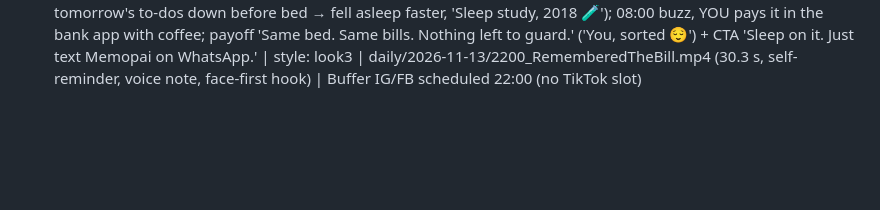
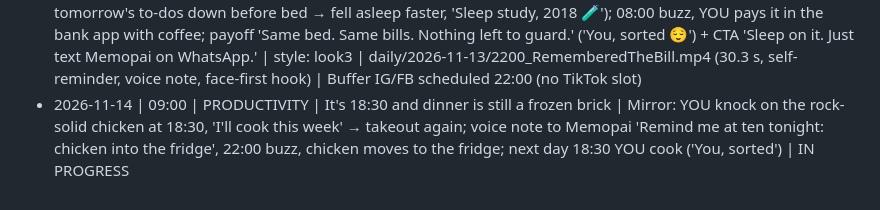
Before and after one commit to RoboNixer/jureglavas, a Markdown page: daily/topics_log.md, the part around the change. Drawn GitHub-style; blank space fills up the shorter version.

```diff
--- a/daily/topics_log.md
+++ b/daily/topics_log.md
@@ -44,3 +44,4 @@ Format: date | slot | title | core fact/premise | file
 - 2026-11-13 | 18:00 | PRODUCTIVITY | You're washing the same load for the third time | Mirror: YOU open the washer, green stink cloud ('You, wash #3 🤢'); Sunday YOU pressed start, 'I'll hang it in an hour', the timer rang, YOU swiped it, gone; two days later damp stinky hoodie ('that sigh? You know it'); this time YOU tell Memopai (mascot on the washer) by voice message 'Remind me in an hour: hang the laundry'; buzz mid-episode, YOU reply 'snooze', 10 min later it's back, hang, done; payoff 'One wash. Fresh hoodie. And one less thing in your head.' ('You, sorted 😌') + CTA 'Wash it once. Just text Memopai on WhatsApp.' | style: look3 | daily/2026-11-13/1800_SameLoadThirdTime.mp4 (30.3 s, self-reminder, voice message, snooze feature) | Buffer TT/IG/FB scheduled 18:00
 - 2026-11-13 | 20:00 | STORY | The box by your door has been 'going back' for 29 days | Mirror: the parcel to return (shoe sticker) sits by the door so long it becomes furniture ('It was meant to remind you. Now it's just where your keys live.', keys tossed on it); 23:47 YOU read the slip 'Return by 12 Nov', calendar says 13 (stomach drop); REWIND to day 1: YOU send Memopai a voice note 'Remind me Saturday at ten: return the shoes' (mascot on set, 'Right in WhatsApp'), reply 'Got it ✅ Saturday 10:00'; Sat 10:00 buzz, YOU walk out with the box, dropped off; payoff 'Empty hallway. Money back. And nothing staring at you from the door.' ('You, sorted 😌', keys on the hook) + CTA 'Say it once. Just text Memopai on WhatsApp.' | style: look3 | daily/2026-11-13/2000_BoxByYourDoor.mp4 (30.3 s, self-reminder, voice note, rewind, failed-physical-reminder mirror) | Buffer TT/IG/FB scheduled 20:00
 - 2026-11-13 | 22:00 | FUN FACT | It's 23:47 and you just remembered the bill | Mirror: close-up in bed, label 'You, 23:46 😴' → 'You, 23:47 😳', eyes snap open, bill chip pops; 'Due tomorrow. I'll remember in the morning. You won't. So you lie there, guarding it.' (bill circling the head, clock 00:52, 'Your brain 🫠'); 'No pen. No getting up.' half-asleep voice note to Memopai (mascot on the nightstand, bill flies out of the head into the phone) 'Remind me at 8: pay the electricity bill', reply 'Got it ✅ Tomorrow 08:00'; asleep + fact (Baylor 2018, Scullin: writing tomorrow's to-dos down before bed → fell asleep faster, 'Sleep study, 2018 🧪'); 08:00 buzz, YOU pays it in the bank app with coffee; payoff 'Same bed. Same bills. Nothing left to guard.' ('You, sorted 😌') + CTA 'Sleep on it. Just text Memopai on WhatsApp.' | style: look3 | daily/2026-11-13/2200_RememberedTheBill.mp4 (30.3 s, self-reminder, voice note, face-first hook) | Buffer IG/FB scheduled 22:00 (no TikTok slot)
+- 2026-11-14 | 09:00 | PRODUCTIVITY | It's 18:30 and dinner is still a frozen brick | Mirror: YOU knock on the rock-solid chicken at 18:30, 'I'll cook this week' → takeout again; voice note to Memopai 'Remind me at ten tonight: chicken into the fridge', 22:00 buzz, chicken moves to the fridge; next day 18:30 YOU cook ('You, sorted') | IN PROGRESS
```
Also changed, not shown: daily/learnings.md (+3 -0 lines).
